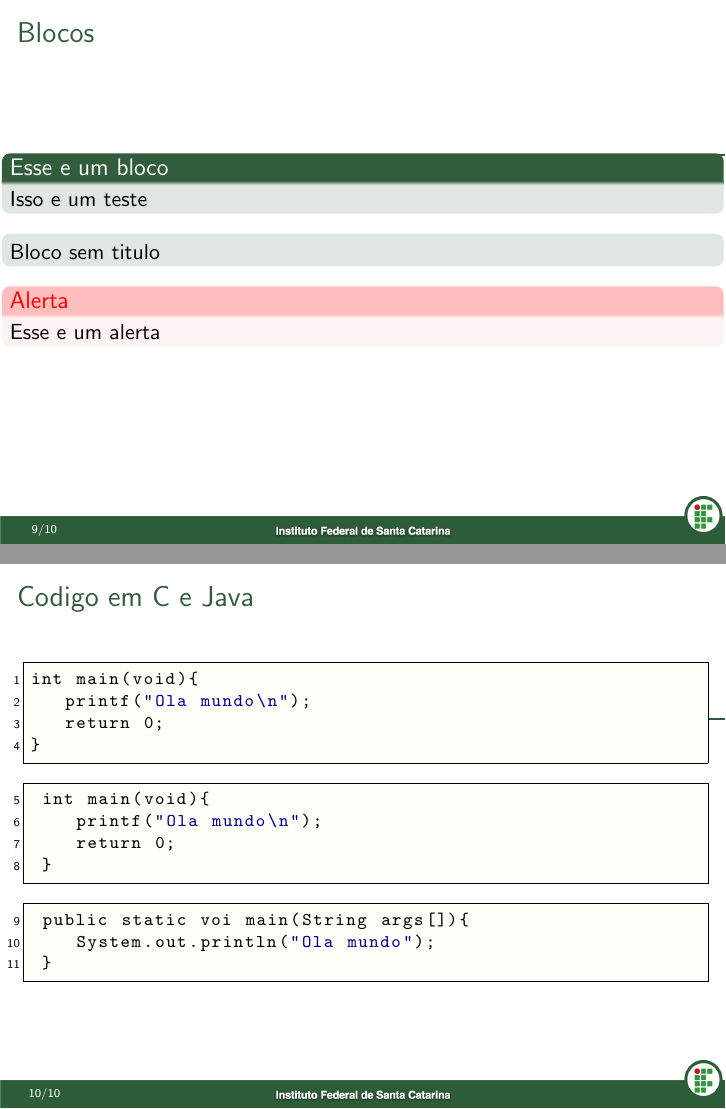
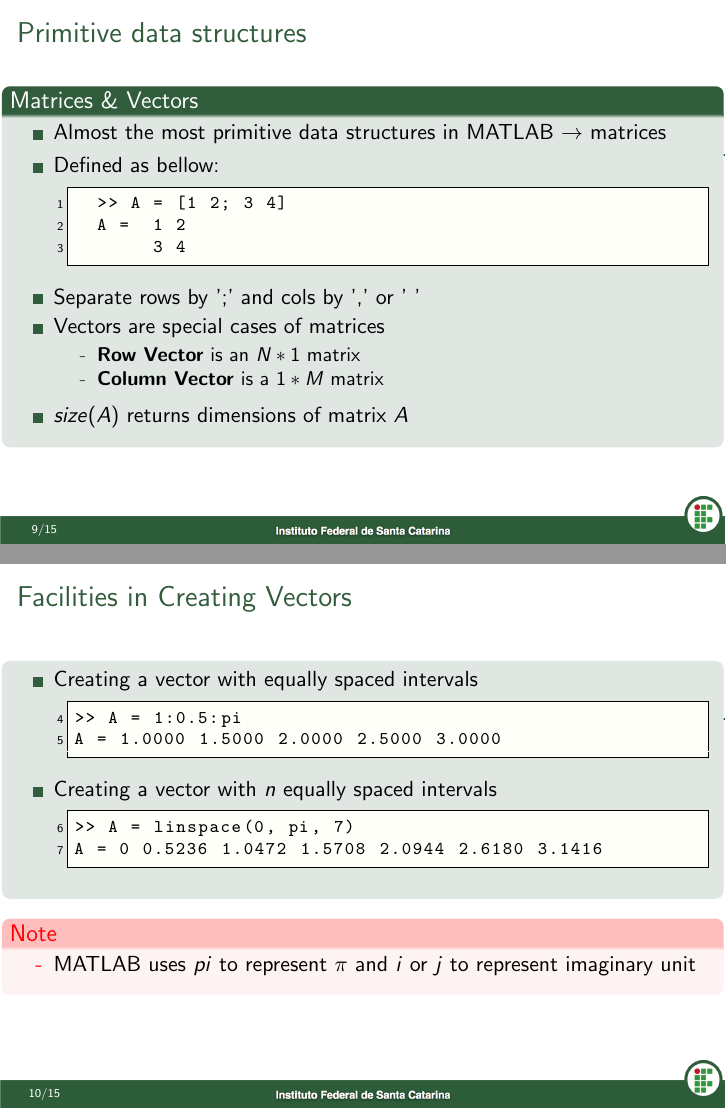
Before and after one commit to ahmad-asadi/Presentations, LaTeX slides (MATLAB/presentation.tex): pages 11 and 12 of 12 before the commit and pages 11 and 12 of 17 after it, joined at a grey line. The pictures show the PDF file MATLAB/presentation.pdf that the author committed with the source.

Commit message:
MATLAB presentation basics completed

```diff
--- a/MATLAB/presentation.tex
+++ b/MATLAB/presentation.tex
@@ -154,3 +163,47 @@ Department of Computer Engineering and Information Technology\\
+	\begin{block}{Matrices \& Vectors}
+		\begin{itemize}
+			\item Almost the most primitive data structures in MATLAB $\rightarrow$ matrices
+			\item Defined as bellow:
+			\java
+				\begin{lstlisting}
+	 				>> A = [1 2; 3 4]
+	 				A = 		1	2
+	 				     3	4
+				\end{lstlisting}
+			\item Separate rows by ';' and cols by ',' or ' '
+			\item Vectors are special cases of matrices
+				\begin{itemize}
+					\item [-]\textbf{Row Vector} is an $N*1$ matrix
+					\item [-]\textbf{Column Vector} is a $1*M$ matrix
+				\end{itemize}
+			\item $size(A)$ returns dimensions of matrix $A$
+		\end{itemize}
+	\end{block}
+\end{frame}
+
+
+\begin{frame}[fragile]{Facilities in Creating Vectors}
+	\begin{block}{}
+		\begin{itemize}
+			\item Creating a vector with equally spaced intervals
+			\java
+				\begin{lstlisting}
+					>> A = 1:0.5:pi
+					A =	1.0000	1.5000	2.0000	2.5000	3.0000
+				\end{lstlisting}
+			\item Creating a vector with $n$ equally spaced intervals
+			\java
+				\begin{lstlisting}
+					>> A = linspace(0, pi, 7)
+					A =	0 0.5236	1.0472	1.5708	2.0944	2.6180	3.1416
+				\end{lstlisting}
+		\end{itemize}
+	\end{block}
+	\begin{alertblock}{Note}
+		\begin{itemize}
+			\item [-] MATLAB uses $pi$ to represent $\pi$ and $i$ or $j$ to represent imaginary unit
+		\end{itemize}
+	\end{alertblock}
 \end{frame}
 
 
@@ -158,2 +224 @@ Department of Computer Engineering and Information Technology\\
 
-\subsection{Blocos}
@@ -161,3 +238 @@ Department of Computer Engineering and Information Technology\\
 
-\begin{frame}{Blocos}
-	\begin{block}{Esse e um bloco}
@@ -166,9 +261,49 @@ Department of Computer Engineering and Information Technology\\
 	\begin{block}{}
-	Bloco sem titulo
+		\begin{itemize}
+			\item get value of cell on row 1, col 3 of matrix $A$
+			\java
+				\begin{lstlisting}
+					>> A(1,2)
+				\end{lstlisting}
+			\item get value of cells on row 2, from col 2 to col 5 of matrix $A$
+			\java
+				\begin{lstlisting}
+					>> A(3,2:5)
+				\end{lstlisting}
+			\item get value of cells from row 3 to row 6 on col 3 of matrix $A$
+			\java
+				\begin{lstlisting}
+					>> A(3:6,3)
+				\end{lstlisting}
+			\item get value of cells from row 1 to row 3, from col 2 to row 4 of matrix $A$
+			\java
+				\begin{lstlisting}
+					>> A(1:3,2:4)
+				\end{lstlisting}
+		\end{itemize}
 	\end{block}
-	\begin{alertblock}{Alerta}
-		Esse e um alerta
-	\end{alertblock}
+\end{frame}
+
+\begin{frame}[fragile]{Reading values of a particle matrix}
+	\begin{block}{}
+		\begin{itemize}
+			\item get value of all cells on row 3 of matrix $A$
+			\java
+				\begin{lstlisting}
+					>> A(3,:)
+				\end{lstlisting}
+			\item get value of all cells on col 2 of matrix $A$
+			\java
+				\begin{lstlisting}
+					>> A(:,2)
+				\end{lstlisting}
+			\item get value of all cells of matrix $A$
+			\java
+				\begin{lstlisting}
+					>> A(:,:)
+				\end{lstlisting}
+		\end{itemize}
+	\end{block}
 \end{frame}
 
 %parâmetros: linguagem (shell, java, matlab, python, c, php) e arquivo
@@ -181,27 +316,27 @@ Department of Computer Engineering and Information Technology\\
 % invocar os comandos \ansic, \java, \shell e colocar o código no próprio slide
 
 
-\begin{frame}[fragile]{Codigo em C e Java}
-
-\includecode[ansic]{codigos/ola.c}
-
-\ansic
-	\begin{lstlisting}
-	 int main(void){
-	    printf("Ola mundo\n");
-	    return 0;
-	 }
-	\end{lstlisting}
-\java
-	\begin{lstlisting}
-	 public static voi main(String args[]){
-	    System.out.println("Ola mundo");
-	 }
-	\end{lstlisting}
-
-\end{frame}
-
-
+%\begin{frame}[fragile]{Codigo em C e Java}
+%
+%\includecode[ansic]{codigos/ola.c}
+%
+%\ansic
+%	\begin{lstlisting}
+%	 int main(void){
+%	    printf("Ola mundo\n");
+%	    return 0;
+%	 }
+%	\end{lstlisting}
+%\java
+%	\begin{lstlisting}
+%	 public static voi main(String args[]){
+%	    System.out.println("Ola mundo");
+%	 }
+%	\end{lstlisting}
+%
+%\end{frame}
+%
+%
 
 
 
```
Also changed, not shown: MATLAB/presentation.pdf, MATLAB/presentation.tex (64 more changed lines), 7 other files.
